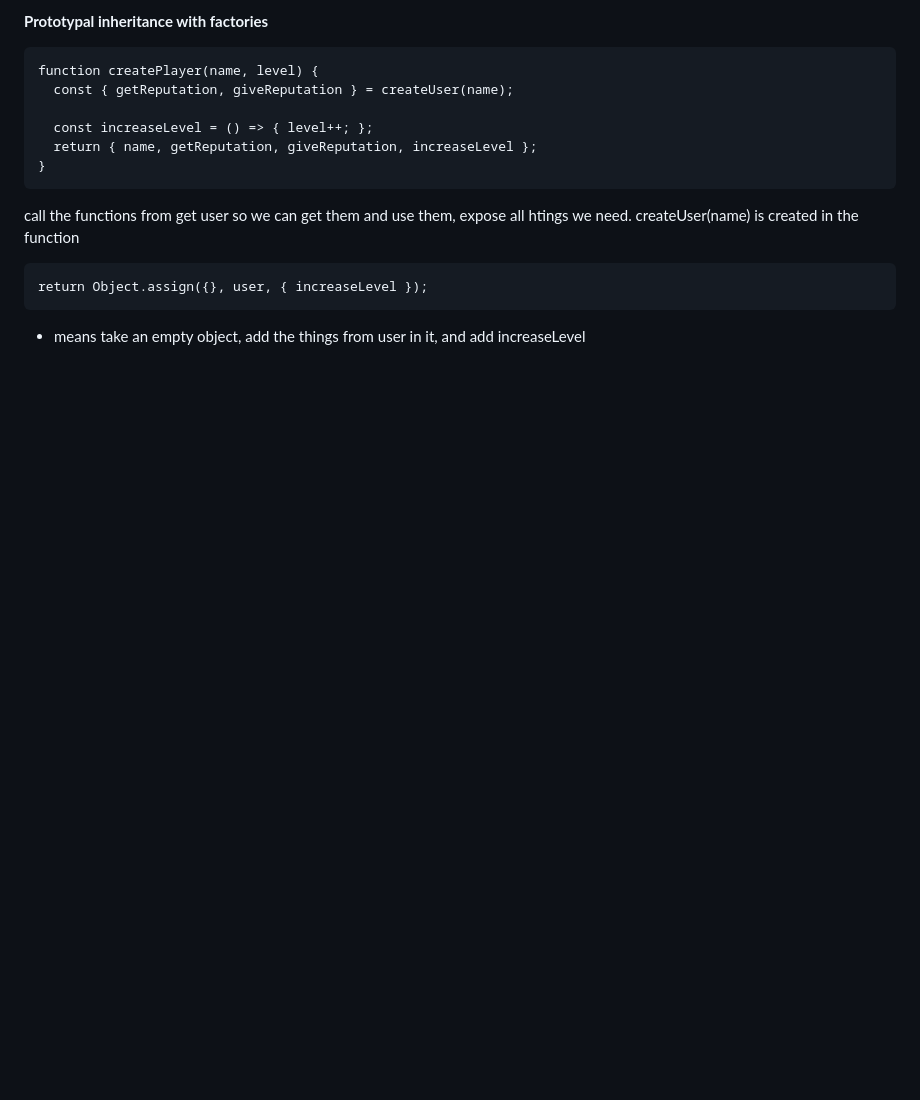
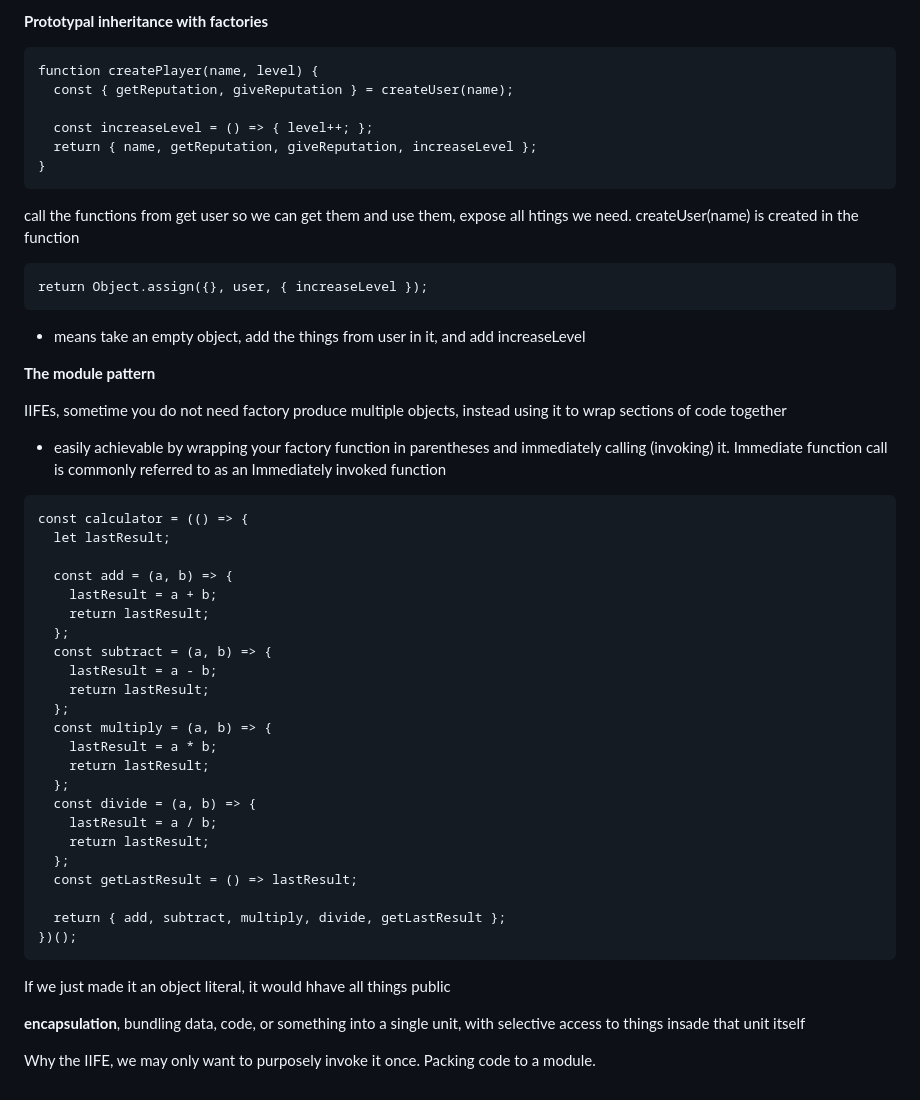
Before and after one commit to GoldenGlint/Odin-Training, a Markdown page: JavaScript/Factory-Module.md, the part around the change. Rendered like a GitHub page; blank space fills up the shorter version.

Commit message:
Factory-Module Finished

````diff
--- a/JavaScript/Factory-Module.md
+++ b/JavaScript/Factory-Module.md
@@ -152,3 +152,41 @@ return Object.assign({}, user, { increaseLevel });
 ```
 
 - means take an empty object, add the things from user in it, and add increaseLevel
+
+
+**The module pattern**
+
+IIFEs, sometime you do not need factory produce multiple objects, instead using it to wrap sections of code together
+- easily achievable by wrapping your factory function in parentheses and immediately calling (invoking) it. Immediate function call is commonly referred to as an Immediately invoked function
+
+```
+const calculator = (() => {
+  let lastResult;
+
+  const add = (a, b) => {
+    lastResult = a + b;
+    return lastResult;
+  };
+  const subtract = (a, b) => {
+    lastResult = a - b;
+    return lastResult;
+  };
+  const multiply = (a, b) => {
+    lastResult = a * b;
+    return lastResult;
+  };
+  const divide = (a, b) => {
+    lastResult = a / b;
+    return lastResult;
+  };
+  const getLastResult = () => lastResult;
+
+  return { add, subtract, multiply, divide, getLastResult };
+})();
+```
+
+If we just made it an object literal, it would hhave all things public
+
+**encapsulation**, bundling data, code, or something into a single unit, with selective access to things insade that unit itself
+
+Why the IIFE, we may only want to purposely invoke it once. Packing code to a module.
````
